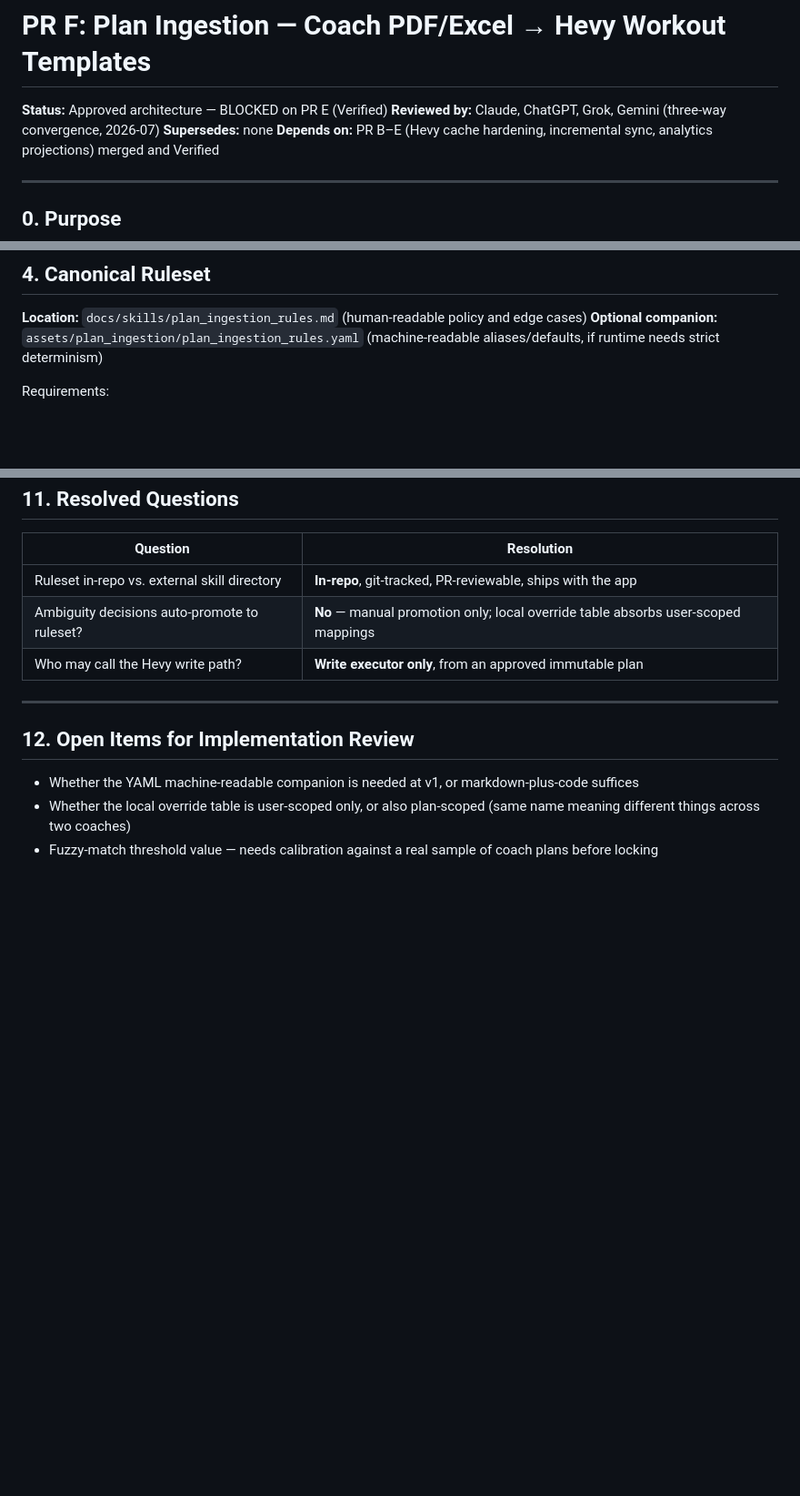
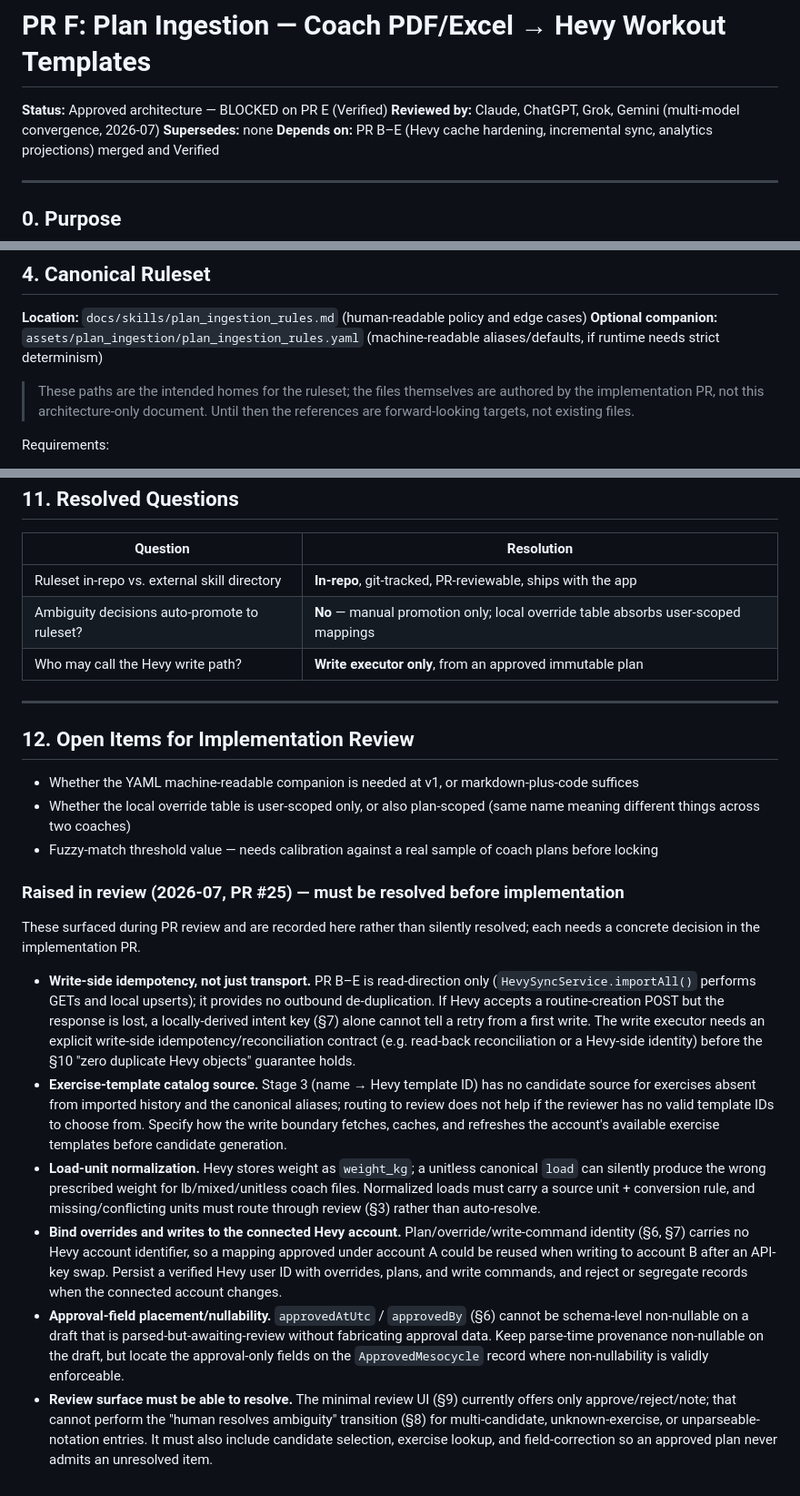
Before and after one commit to starwolf0007/ADD-Health-Tracking, a Markdown page: docs/specs/PR_F_PLAN_INGESTION.md, 3 parts joined by grey strips. Shown at 91% size. Drawn GitHub-style; blank space fills up the shorter version.

Commit message:
docs: address PR review on plan ingestion spec
- Fix internal inconsistencies flagged by review: reviewer-count wording
  in the header, and clarify that the canonical ruleset paths are targets
  authored by the implementation PR, not files this doc adds.
- Record substantive design gaps raised in review under section 12 as
  tracked open items for implementation: write-side idempotency vs.
  read-only PR B-E transport, exercise-template catalog source, load-unit
  normalization, Hevy account binding, approval-field nullability, and a
  review UI that can actually resolve flagged entries.

Co-Authored-By: Claude Fable 5 <noreply@anthropic.com>
Claude-Session: https://claude.ai/code/session_01JSyUZyzg1iXkyLf3by878t

```diff
--- a/docs/specs/PR_F_PLAN_INGESTION.md
+++ b/docs/specs/PR_F_PLAN_INGESTION.md
@@ -1,7 +1,7 @@
 # PR F: Plan Ingestion — Coach PDF/Excel → Hevy Workout Templates
 
 **Status:** Approved architecture — BLOCKED on PR E (Verified)
-**Reviewed by:** Claude, ChatGPT, Grok, Gemini (three-way convergence, 2026-07)
+**Reviewed by:** Claude, ChatGPT, Grok, Gemini (multi-model convergence, 2026-07)
 **Supersedes:** none
 **Depends on:** PR B–E (Hevy cache hardening, incremental sync, analytics projections) merged and Verified
 
@@ -72,6 +72,8 @@ Thresholds are configuration, versioned with the ruleset, and covered by tests.
 
 **Location:** `docs/skills/plan_ingestion_rules.md` (human-readable policy and edge cases)
 **Optional companion:** `assets/plan_ingestion/plan_ingestion_rules.yaml` (machine-readable aliases/defaults, if runtime needs strict determinism)
+
+> These paths are the intended homes for the ruleset; the files themselves are authored by the implementation PR, not this architecture-only document. Until then the references are forward-looking targets, not existing files.
 
 Requirements:
 
@@ -199,3 +201,14 @@ Automatic promotion is explicitly rejected for v1: one coach-specific synonym or
 - Whether the YAML machine-readable companion is needed at v1, or markdown-plus-code suffices
 - Whether the local override table is user-scoped only, or also plan-scoped (same name meaning different things across two coaches)
 - Fuzzy-match threshold value — needs calibration against a real sample of coach plans before locking
+
+### Raised in review (2026-07, PR #25) — must be resolved before implementation
+
+These surfaced during PR review and are recorded here rather than silently resolved; each needs a concrete decision in the implementation PR.
+
+- **Write-side idempotency, not just transport.** PR B–E is read-direction only (`HevySyncService.importAll()` performs GETs and local upserts); it provides no outbound de-duplication. If Hevy accepts a routine-creation POST but the response is lost, a locally-derived intent key (§7) alone cannot tell a retry from a first write. The write executor needs an explicit write-side idempotency/reconciliation contract (e.g. read-back reconciliation or a Hevy-side identity) before the §10 "zero duplicate Hevy objects" guarantee holds.
+- **Exercise-template catalog source.** Stage 3 (name → Hevy template ID) has no candidate source for exercises absent from imported history and the canonical aliases; routing to review does not help if the reviewer has no valid template IDs to choose from. Specify how the write boundary fetches, caches, and refreshes the account's available exercise templates before candidate generation.
+- **Load-unit normalization.** Hevy stores weight as `weight_kg`; a unitless canonical `load` can silently produce the wrong prescribed weight for lb/mixed/unitless coach files. Normalized loads must carry a source unit + conversion rule, and missing/conflicting units must route through review (§3) rather than auto-resolve.
+- **Bind overrides and writes to the connected Hevy account.** Plan/override/write-command identity (§6, §7) carries no Hevy account identifier, so a mapping approved under account A could be reused when writing to account B after an API-key swap. Persist a verified Hevy user ID with overrides, plans, and write commands, and reject or segregate records when the connected account changes.
+- **Approval-field placement/nullability.** `approvedAtUtc` / `approvedBy` (§6) cannot be schema-level non-nullable on a draft that is parsed-but-awaiting-review without fabricating approval data. Keep parse-time provenance non-nullable on the draft, but locate the approval-only fields on the `ApprovedMesocycle` record where non-nullability is validly enforceable.
+- **Review surface must be able to resolve.** The minimal review UI (§9) currently offers only approve/reject/note; that cannot perform the "human resolves ambiguity" transition (§8) for multi-candidate, unknown-exercise, or unparseable-notation entries. It must also include candidate selection, exercise lookup, and field-correction so an approved plan never admits an unresolved item.
```
